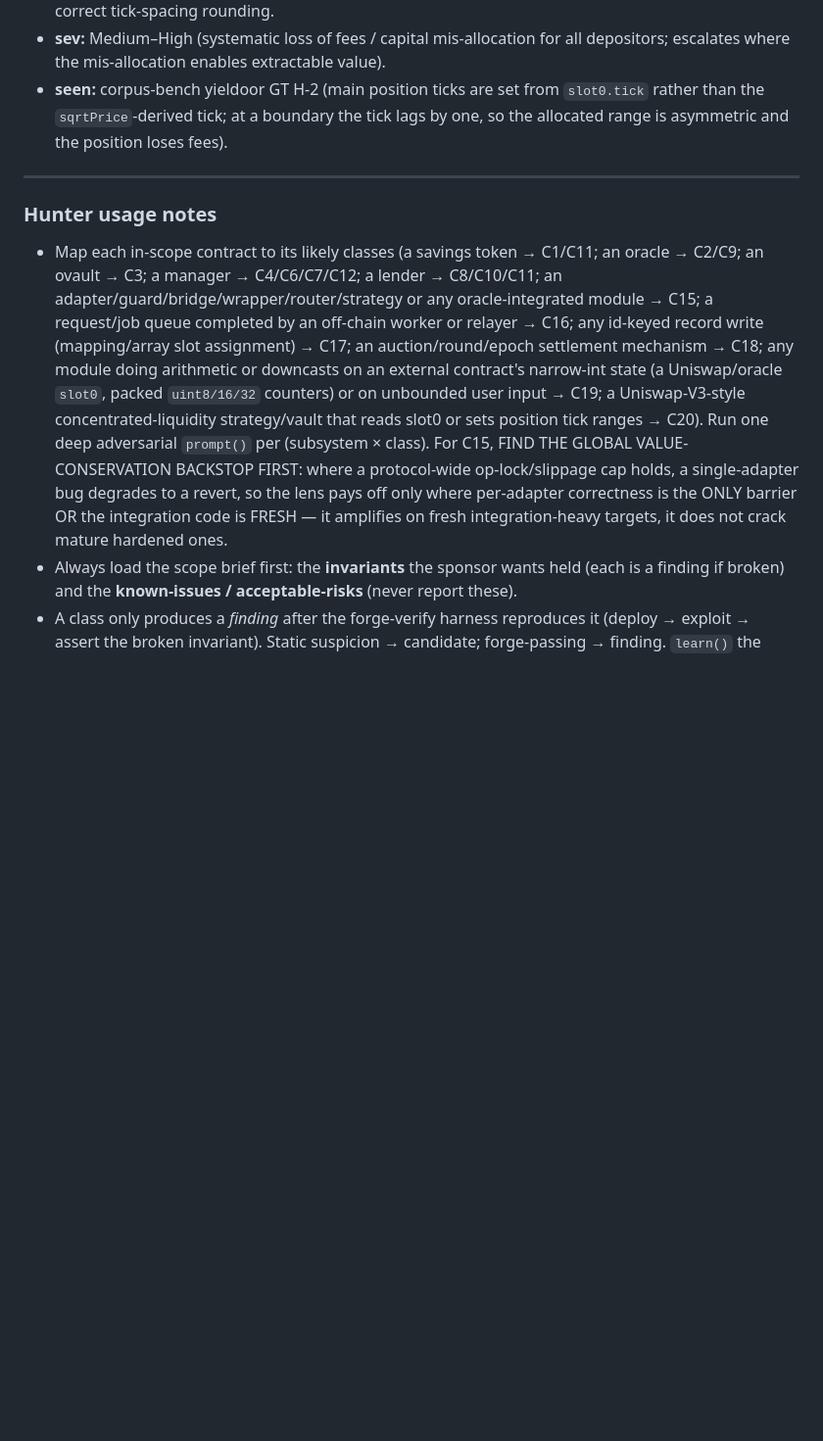
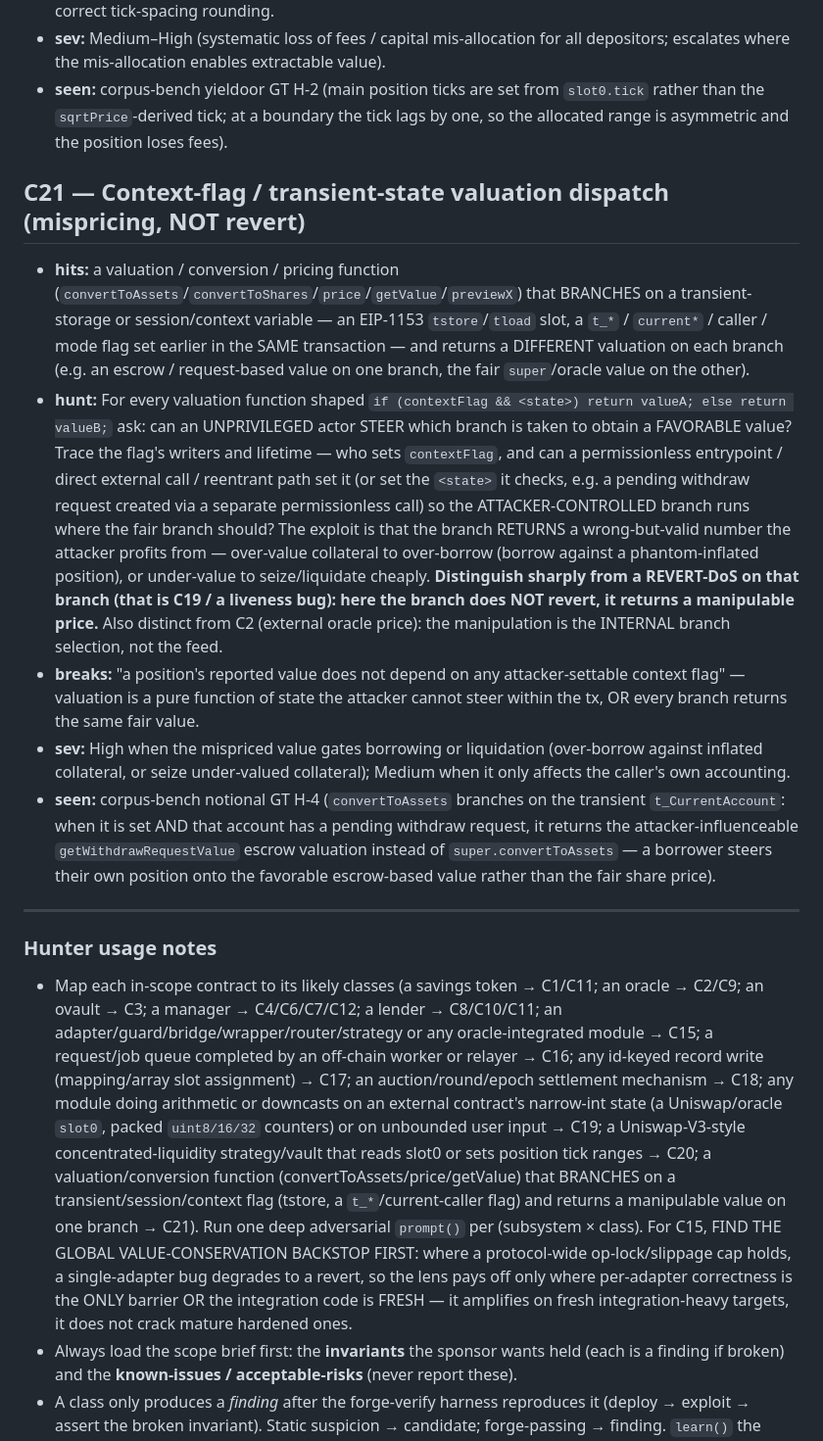
Before and after one commit to Replikanti/agentis-colonies, a Markdown page: dark-factory/auditor/bug-taxonomy.md, the part around the change. Shown at 98% size. Drawn GitHub-style; blank space fills up the shorter version.

Commit message:
feat(dark-factory): add taxonomy class C21 — context-flag valuation-bypass mispricing (#1799) (#1823)
The discovery hunter, given notional's `convertToAssets` in scope under a generic
valuation lens (C2), repeatedly named a co-located REVERT-DoS on
`getWithdrawRequestValue` but NOT the actual mispricing bug: `convertToAssets`
branches on the transient `t_CurrentAccount` and, when it is set with a pending
withdraw request, returns the attacker-influenceable escrow valuation instead of
the fair `super.convertToAssets` — an unprivileged borrower steers their own
position onto a favorable value (corpus GT H-4, fb=2). Across 4 prior runs
(C15/C1/C6/C4 auto-classes, C2 override, herding on/off) it was never named.

C21 gives the hunter a lens for exactly this recurring family: a valuation /
conversion function that BRANCHES on a transient/session/context flag and RETURNS
a manipulable value on one branch (distinct from a revert-DoS = C19, and from an
external-oracle bug = C2). Validated live: with `--classes C21` on the notional
single-sided-LP scope, the hunter now names `convertToAssets:C21:High` with the
exact t_CurrentAccount escrow-branch mispricing mechanism (+ initiateWithdraw as
the permissionless enabler).

Same add-lens method as C19/C20/C11. Honest caveat: C21 is derived from and
validated on H-4 (teaching-to-test); rigorous confirmation needs a second,
independent instance (transfer validation) — but the pattern (transient-storage /
context-flag valuation branching) is a real recurring family, increasingly common
post-EIP-1153, not an overfit to this one contract.

Co-authored-by: Claude Opus 4.8 <noreply@anthropic.com>

```diff
--- a/dark-factory/auditor/bug-taxonomy.md
+++ b/dark-factory/auditor/bug-taxonomy.md
@@ -152,9 +152,16 @@ Format per class: **hits** (protocol shapes where it lives) · **hunt** (the adv
 - **sev:** Medium–High (systematic loss of fees / capital mis-allocation for all depositors; escalates where the mis-allocation enables extractable value).
 - **seen:** corpus-bench yieldoor GT H-2 (main position ticks are set from `slot0.tick` rather than the `sqrtPrice`-derived tick; at a boundary the tick lags by one, so the allocated range is asymmetric and the position loses fees).
 
+## C21 — Context-flag / transient-state valuation dispatch (mispricing, NOT revert)
+- **hits:** a valuation / conversion / pricing function (`convertToAssets`/`convertToShares`/`price`/`getValue`/`previewX`) that BRANCHES on a transient-storage or session/context variable — an EIP-1153 `tstore`/`tload` slot, a `t_*` / `current*` / caller / mode flag set earlier in the SAME transaction — and returns a DIFFERENT valuation on each branch (e.g. an escrow / request-based value on one branch, the fair `super`/oracle value on the other).
+- **hunt:** For every valuation function shaped `if (contextFlag && <state>) return valueA; else return valueB;` ask: can an UNPRIVILEGED actor STEER which branch is taken to obtain a FAVORABLE value? Trace the flag's writers and lifetime — who sets `contextFlag`, and can a permissionless entrypoint / direct external call / reentrant path set it (or set the `<state>` it checks, e.g. a pending withdraw request created via a separate permissionless call) so the ATTACKER-CONTROLLED branch runs where the fair branch should? The exploit is that the branch RETURNS a wrong-but-valid number the attacker profits from — over-value collateral to over-borrow (borrow against a phantom-inflated position), or under-value to seize/liquidate cheaply. **Distinguish sharply from a REVERT-DoS on that branch (that is C19 / a liveness bug): here the branch does NOT revert, it returns a manipulable price.** Also distinct from C2 (external oracle price): the manipulation is the INTERNAL branch selection, not the feed.
+- **breaks:** "a position's reported value does not depend on any attacker-settable context flag" — valuation is a pure function of state the attacker cannot steer within the tx, OR every branch returns the same fair value.
+- **sev:** High when the mispriced value gates borrowing or liquidation (over-borrow against inflated collateral, or seize under-valued collateral); Medium when it only affects the caller's own accounting.
+- **seen:** corpus-bench notional GT H-4 (`convertToAssets` branches on the transient `t_CurrentAccount`: when it is set AND that account has a pending withdraw request, it returns the attacker-influenceable `getWithdrawRequestValue` escrow valuation instead of `super.convertToAssets` — a borrower steers their own position onto the favorable escrow-based value rather than the fair share price).
+
 ---
 
 ### Hunter usage notes
-- Map each in-scope contract to its likely classes (a savings token → C1/C11; an oracle → C2/C9; an ovault → C3; a manager → C4/C6/C7/C12; a lender → C8/C10/C11; an adapter/guard/bridge/wrapper/router/strategy or any oracle-integrated module → C15; a request/job queue completed by an off-chain worker or relayer → C16; any id-keyed record write (mapping/array slot assignment) → C17; an auction/round/epoch settlement mechanism → C18; any module doing arithmetic or downcasts on an external contract's narrow-int state (a Uniswap/oracle `slot0`, packed `uint8/16/32` counters) or on unbounded user input → C19; a Uniswap-V3-style concentrated-liquidity strategy/vault that reads slot0 or sets position tick ranges → C20). Run one deep adversarial `prompt()` per (subsystem × class). For C15, FIND THE GLOBAL VALUE-CONSERVATION BACKSTOP FIRST: where a protocol-wide op-lock/slippage cap holds, a single-adapter bug degrades to a revert, so the lens pays off only where per-adapter correctness is the ONLY barrier OR the integration code is FRESH — it amplifies on fresh integration-heavy targets, it does not crack mature hardened ones.
+- Map each in-scope contract to its likely classes (a savings token → C1/C11; an oracle → C2/C9; an ovault → C3; a manager → C4/C6/C7/C12; a lender → C8/C10/C11; an adapter/guard/bridge/wrapper/router/strategy or any oracle-integrated module → C15; a request/job queue completed by an off-chain worker or relayer → C16; any id-keyed record write (mapping/array slot assignment) → C17; an auction/round/epoch settlement mechanism → C18; any module doing arithmetic or downcasts on an external contract's narrow-int state (a Uniswap/oracle `slot0`, packed `uint8/16/32` counters) or on unbounded user input → C19; a Uniswap-V3-style concentrated-liquidity strategy/vault that reads slot0 or sets position tick ranges → C20; a valuation/conversion function (convertToAssets/price/getValue) that BRANCHES on a transient/session/context flag (tstore, a `t_*`/current-caller flag) and returns a manipulable value on one branch → C21). Run one deep adversarial `prompt()` per (subsystem × class). For C15, FIND THE GLOBAL VALUE-CONSERVATION BACKSTOP FIRST: where a protocol-wide op-lock/slippage cap holds, a single-adapter bug degrades to a revert, so the lens pays off only where per-adapter correctness is the ONLY barrier OR the integration code is FRESH — it amplifies on fresh integration-heavy targets, it does not crack mature hardened ones.
 - Always load the scope brief first: the **invariants** the sponsor wants held (each is a finding if broken) and the **known-issues / acceptable-risks** (never report these).
 - A class only produces a *finding* after the forge-verify harness reproduces it (deploy → exploit → assert the broken invariant). Static suspicion → candidate; forge-passing → finding. `learn()` the (class, protocol-type, verified?) tuple either way.
```
